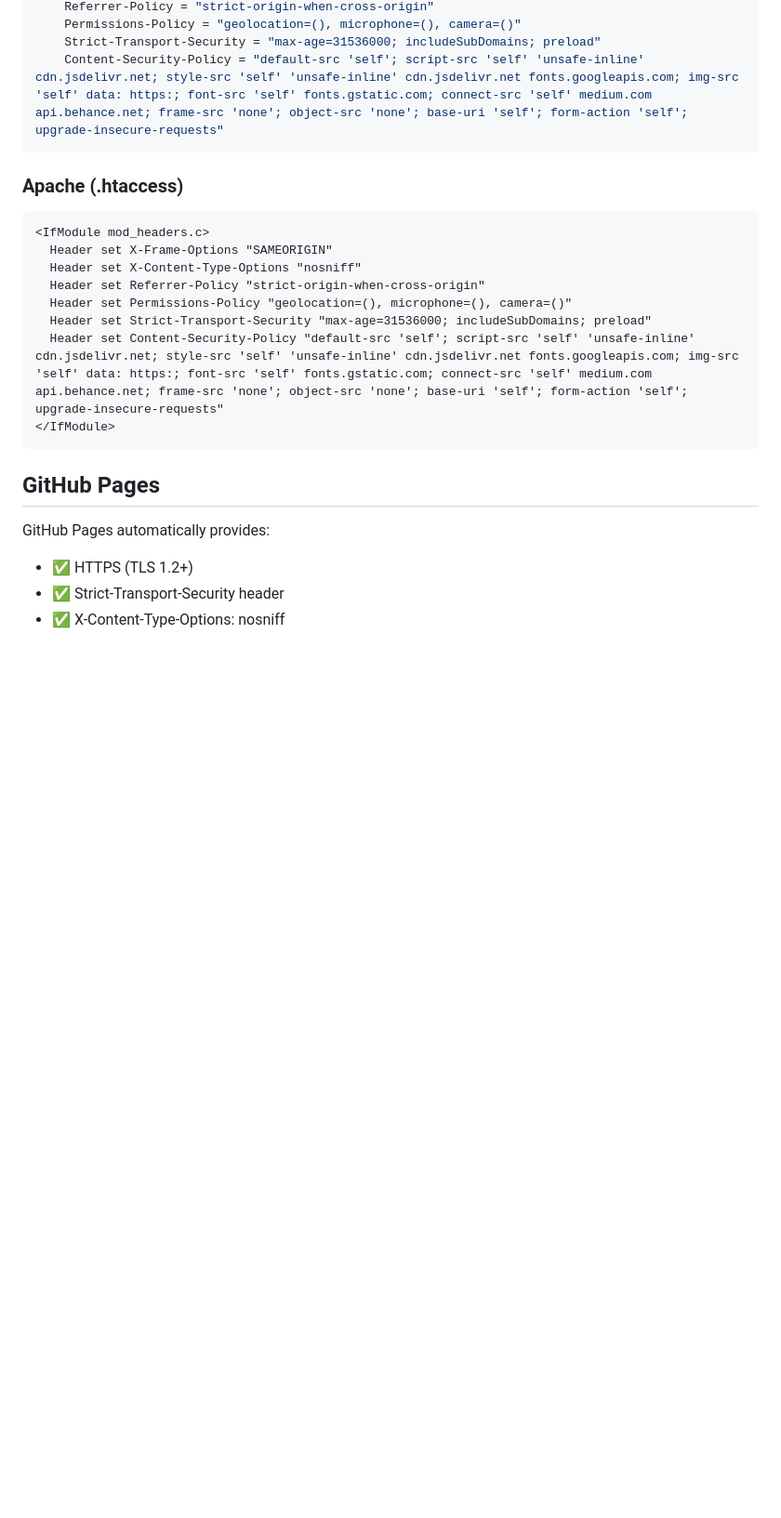
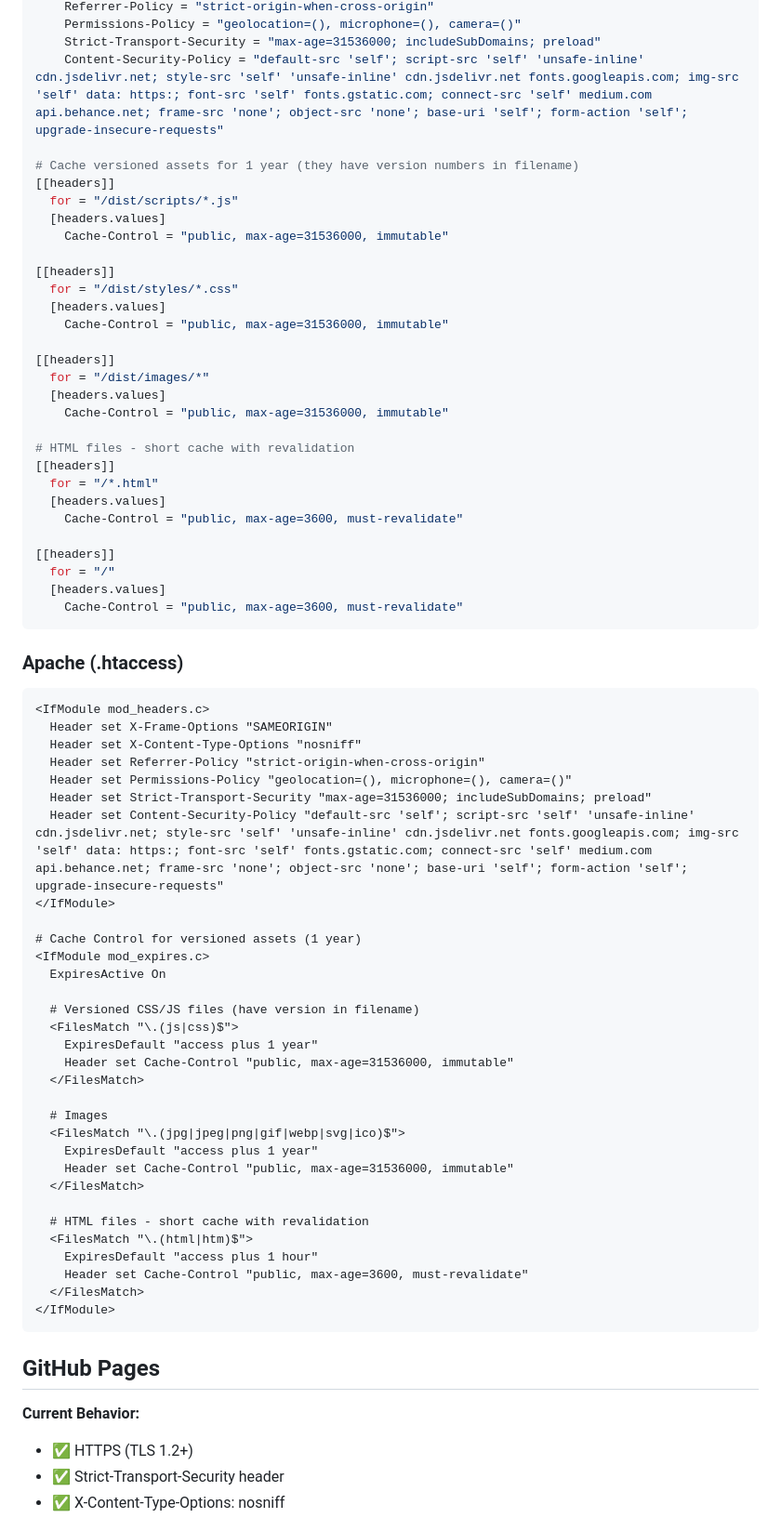
Before and after one commit to craigmroberts/craigmroberts.github.io, a Markdown page: SECURITY_HEADERS.md, the part around one of its changes. Shown at 93% size. Drawn GitHub-style; blank space fills up the shorter version.

````diff
--- a/SECURITY_HEADERS.md
+++ b/SECURITY_HEADERS.md
@@ -38,6 +61,33 @@ If you use Cloudflare, Netlify, or custom hosting, add these headers:
     Permissions-Policy = "geolocation=(), microphone=(), camera=()"
     Strict-Transport-Security = "max-age=31536000; includeSubDomains; preload"
     Content-Security-Policy = "default-src 'self'; script-src 'self' 'unsafe-inline' cdn.jsdelivr.net; style-src 'self' 'unsafe-inline' cdn.jsdelivr.net fonts.googleapis.com; img-src 'self' data: https:; font-src 'self' fonts.gstatic.com; connect-src 'self' medium.com api.behance.net; frame-src 'none'; object-src 'none'; base-uri 'self'; form-action 'self'; upgrade-insecure-requests"
+
+# Cache versioned assets for 1 year (they have version numbers in filename)
+[[headers]]
+  for = "/dist/scripts/*.js"
+  [headers.values]
+    Cache-Control = "public, max-age=31536000, immutable"
+
+[[headers]]
+  for = "/dist/styles/*.css"
+  [headers.values]
+    Cache-Control = "public, max-age=31536000, immutable"
+
+[[headers]]
+  for = "/dist/images/*"
+  [headers.values]
+    Cache-Control = "public, max-age=31536000, immutable"
+
+# HTML files - short cache with revalidation
+[[headers]]
+  for = "/*.html"
+  [headers.values]
+    Cache-Control = "public, max-age=3600, must-revalidate"
+
+[[headers]]
+  for = "/"
+  [headers.values]
+    Cache-Control = "public, max-age=3600, must-revalidate"
 ```
 
 ### Apache (.htaccess)
@@ -51,11 +101,34 @@ If you use Cloudflare, Netlify, or custom hosting, add these headers:
   Header set Strict-Transport-Security "max-age=31536000; includeSubDomains; preload"
   Header set Content-Security-Policy "default-src 'self'; script-src 'self' 'unsafe-inline' cdn.jsdelivr.net; style-src 'self' 'unsafe-inline' cdn.jsdelivr.net fonts.googleapis.com; img-src 'self' data: https:; font-src 'self' fonts.gstatic.com; connect-src 'self' medium.com api.behance.net; frame-src 'none'; object-src 'none'; base-uri 'self'; form-action 'self'; upgrade-insecure-requests"
 </IfModule>
+
+# Cache Control for versioned assets (1 year)
+<IfModule mod_expires.c>
+  ExpiresActive On
+
+  # Versioned CSS/JS files (have version in filename)
+  <FilesMatch "\.(js|css)$">
+    ExpiresDefault "access plus 1 year"
+    Header set Cache-Control "public, max-age=31536000, immutable"
+  </FilesMatch>
+
+  # Images
+  <FilesMatch "\.(jpg|jpeg|png|gif|webp|svg|ico)$">
+    ExpiresDefault "access plus 1 year"
+    Header set Cache-Control "public, max-age=31536000, immutable"
+  </FilesMatch>
+
+  # HTML files - short cache with revalidation
+  <FilesMatch "\.(html|htm)$">
+    ExpiresDefault "access plus 1 hour"
+    Header set Cache-Control "public, max-age=3600, must-revalidate"
+  </FilesMatch>
+</IfModule>
 ```
 
 ## GitHub Pages
 
-GitHub Pages automatically provides:
+**Current Behavior:**
 - ✅ HTTPS (TLS 1.2+)
 - ✅ Strict-Transport-Security header
 - ✅ X-Content-Type-Options: nosniff
````
Also changed, not shown: other parts of SECURITY_HEADERS.md (+105 -5 lines).
